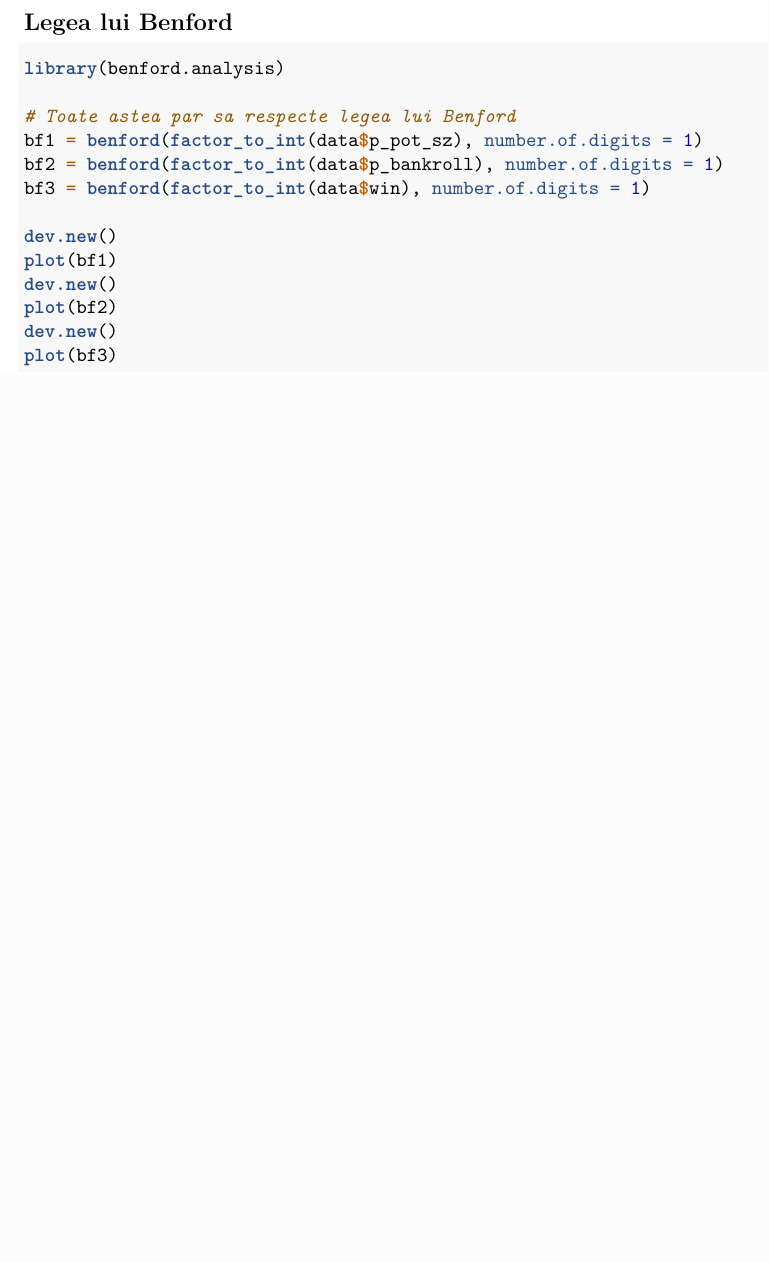
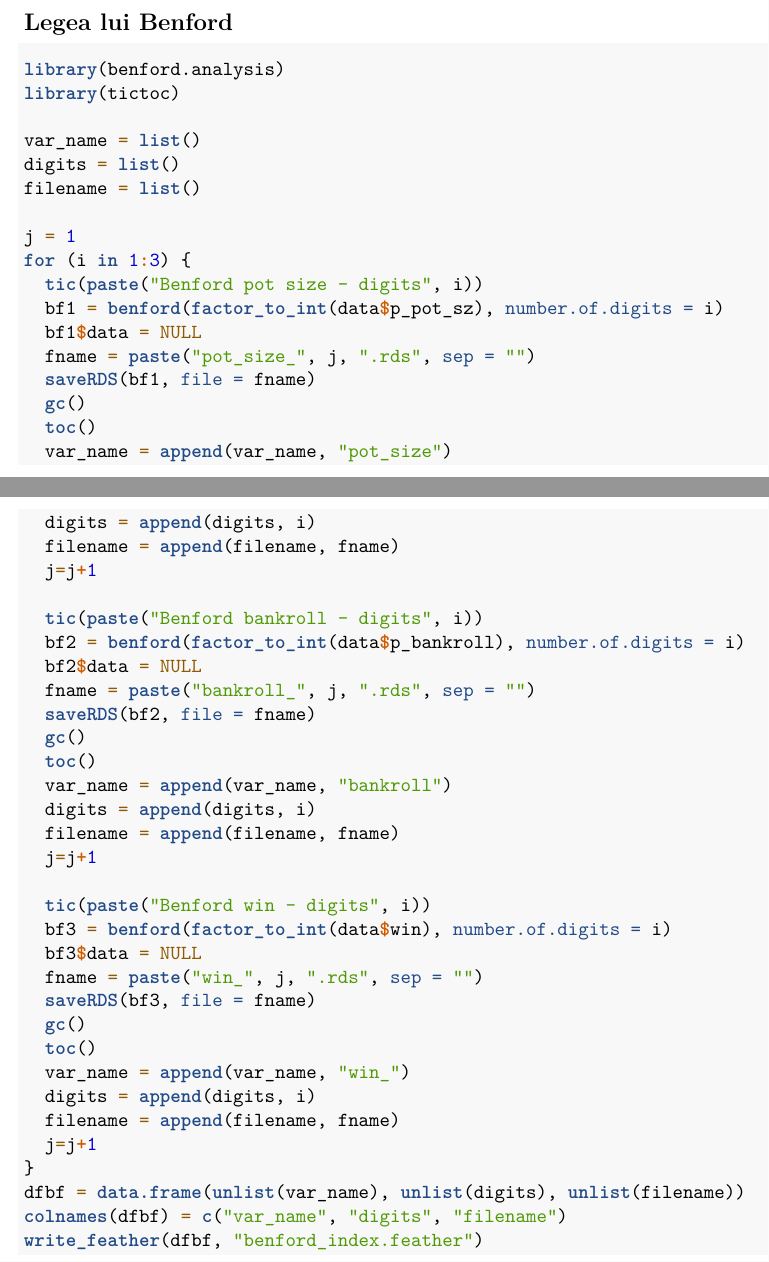
Before and after one commit to IancuOnescu/poker-stats, an R Markdown document (raport.Rmd): part of page 2 of 2 before the commit and two parts of pages 2 and 3 of 3 after it, the two joined at a grey line, cut so that both start at the same text, the shorter picture padded with empty space. Rendered offline with R 4.5, knitr and Pandoc, then LaTeX, with nearby package versions; some code elsewhere in the file could not run offline.

Commit message:
Benford analysis finished

````diff
--- a/raport.Rmd
+++ b/raport.Rmd
@@ -73,16 +76,51 @@ for (i in sample(1:length(fpfreq$p_name), 15)) {
 
 ```{r eval=FALSE}
 library(benford.analysis)
+library(tictoc)
 
-# Toate astea par sa respecte legea lui Benford
-bf1 = benford(factor_to_int(data$p_pot_sz), number.of.digits = 1)
-bf2 = benford(factor_to_int(data$p_bankroll), number.of.digits = 1)
-bf3 = benford(factor_to_int(data$win), number.of.digits = 1)
+var_name = list()
+digits = list()
+filename = list()
 
-dev.new()
-plot(bf1)
-dev.new()
-plot(bf2)
-dev.new()
-plot(bf3)
+j = 1
+for (i in 1:3) {
+  tic(paste("Benford pot size - digits", i))
+  bf1 = benford(factor_to_int(data$p_pot_sz), number.of.digits = i)
+  bf1$data = NULL
+  fname = paste("pot_size_", j, ".rds", sep = "")
+  saveRDS(bf1, file = fname)
+  gc()
+  toc()
+  var_name = append(var_name, "pot_size")
+  digits = append(digits, i)
+  filename = append(filename, fname)
+  j=j+1
+
+  tic(paste("Benford bankroll - digits", i))
+  bf2 = benford(factor_to_int(data$p_bankroll), number.of.digits = i)
+  bf2$data = NULL
+  fname = paste("bankroll_", j, ".rds", sep = "")
+  saveRDS(bf2, file = fname)
+  gc()
+  toc()
+  var_name = append(var_name, "bankroll")
+  digits = append(digits, i)
+  filename = append(filename, fname)
+  j=j+1
+
+  tic(paste("Benford win - digits", i))
+  bf3 = benford(factor_to_int(data$win), number.of.digits = i)
+  bf3$data = NULL
+  fname = paste("win_", j, ".rds", sep = "")
+  saveRDS(bf3, file = fname)
+  gc()
+  toc()
+  var_name = append(var_name, "win_")
+  digits = append(digits, i)
+  filename = append(filename, fname)
+  j=j+1
+}
+dfbf = data.frame(unlist(var_name), unlist(digits), unlist(filename))
+colnames(dfbf) = c("var_name", "digits", "filename")
+write_feather(dfbf, "benford_index.feather")
 ```
````
Also changed, not shown: raport.Rmd (3 more changed lines).
